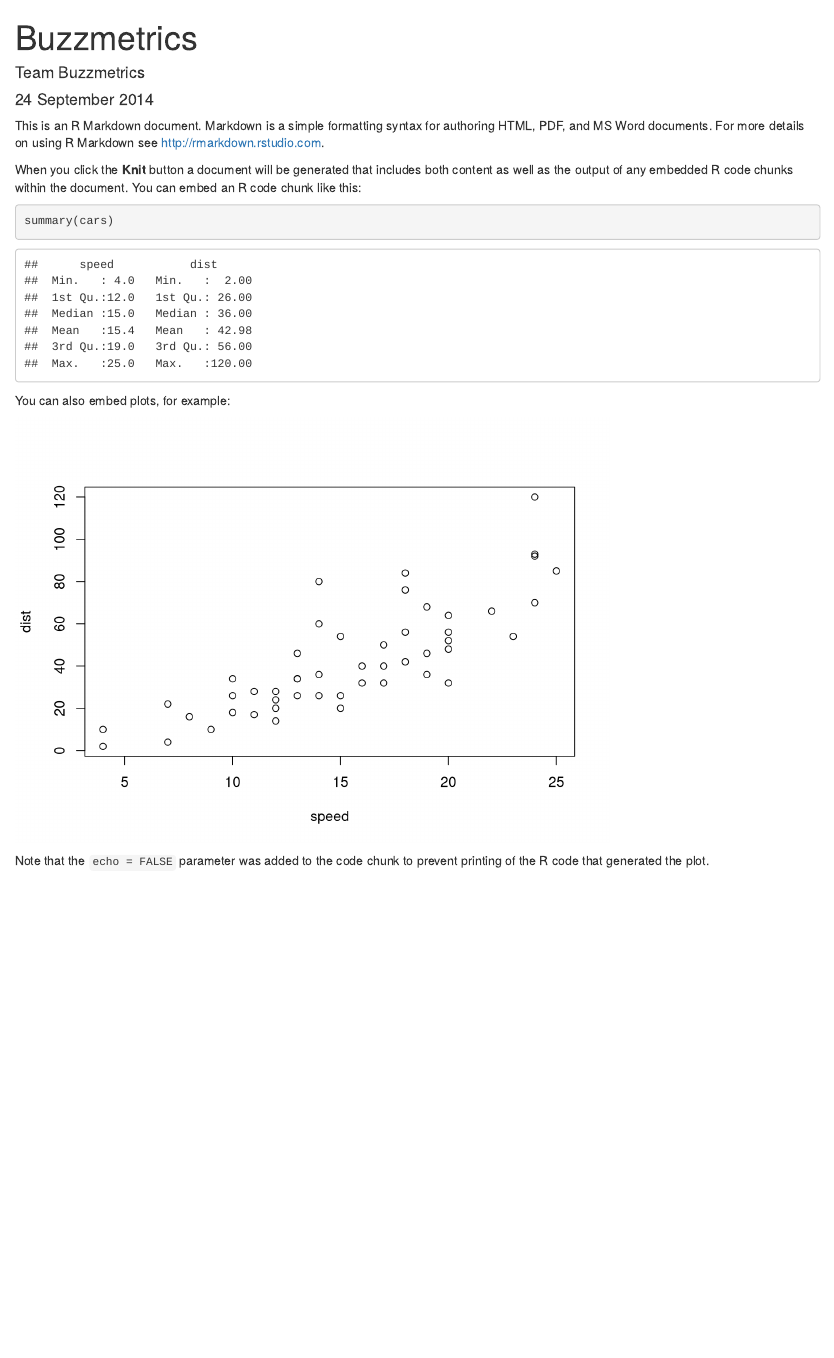
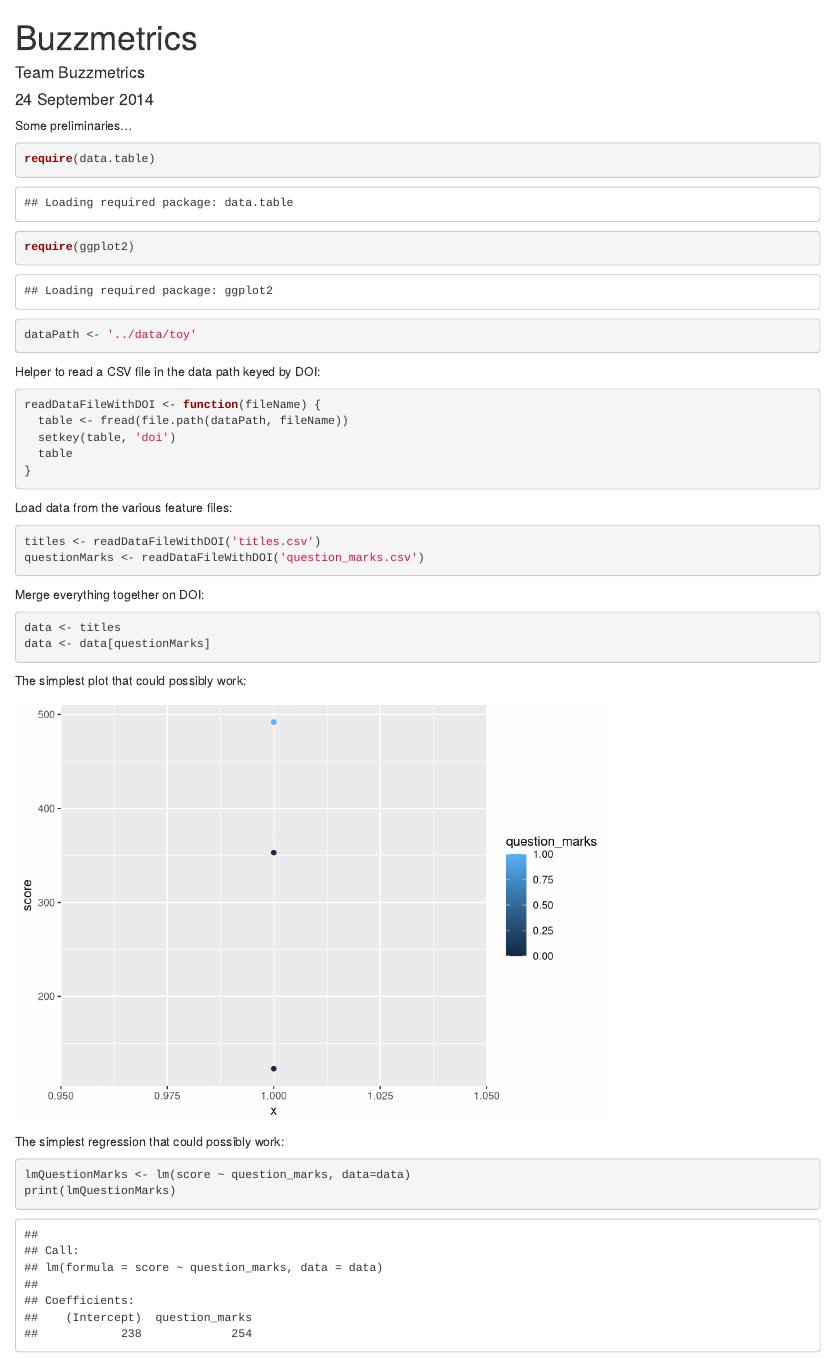
Before and after one commit to amconference/buzzmetrics, an R Markdown document (regression/regression.Rmd): the page in a window 1100 px wide, from its top. Rendered offline with R 4.5, knitr and Pandoc, with nearby package versions.

Commit message:
initial data loading and plotting

````diff
--- a/regression/regression.Rmd
+++ b/regression/regression.Rmd
@@ -5,18 +5,48 @@ date: "24 September 2014"
 output: html_document
 ---
 
-This is an R Markdown document. Markdown is a simple formatting syntax for authoring HTML, PDF, and MS Word documents. For more details on using R Markdown see <http://rmarkdown.rstudio.com>.
-
-When you click the **Knit** button a document will be generated that includes both content as well as the output of any embedded R code chunks within the document. You can embed an R code chunk like this:
+Some preliminaries...
 
 ```{r}
-summary(cars)
+require(data.table)
+require(ggplot2)
+
+dataPath <- '../data/toy'
 ```
 
-You can also embed plots, for example:
+Helper to read a CSV file in the data path keyed by DOI:
+
+```{r}
+readDataFileWithDOI <- function(fileName) {
+  table <- fread(file.path(dataPath, fileName))
+  setkey(table, 'doi')
+  table
+}
+```
+
+Load data from the various feature files:
+
+```{r}
+titles <- readDataFileWithDOI('titles.csv')
+questionMarks <- readDataFileWithDOI('question_marks.csv')
+```
+
+Merge everything together on DOI:
+
+```{r}
+data <- titles
+data <- data[questionMarks]
+```
+
+The simplest plot that could possibly work:
 
 ```{r, echo=FALSE}
-plot(cars)
+ggplot(data) + geom_point(aes(x=1, y=score, color=question_marks))
 ```
 
-Note that the `echo = FALSE` parameter was added to the code chunk to prevent printing of the R code that generated the plot.
+The simplest regression that could possibly work:
+
+```{r}
+lmQuestionMarks <- lm(score ~ question_marks, data=data)
+print(lmQuestionMarks)
+```
````
